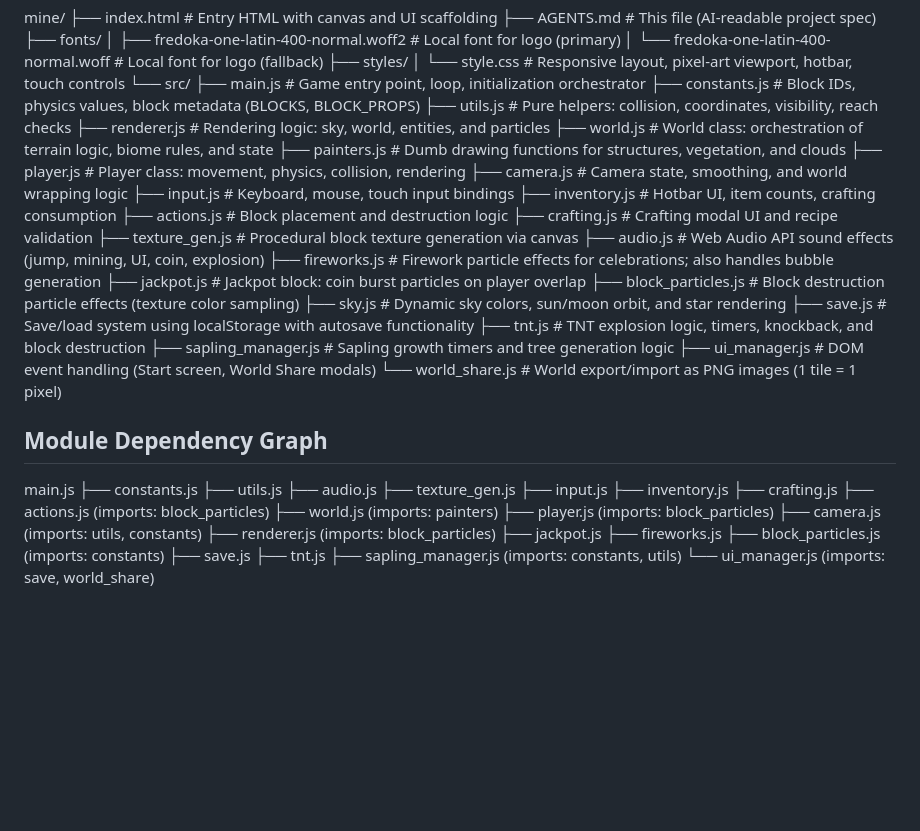
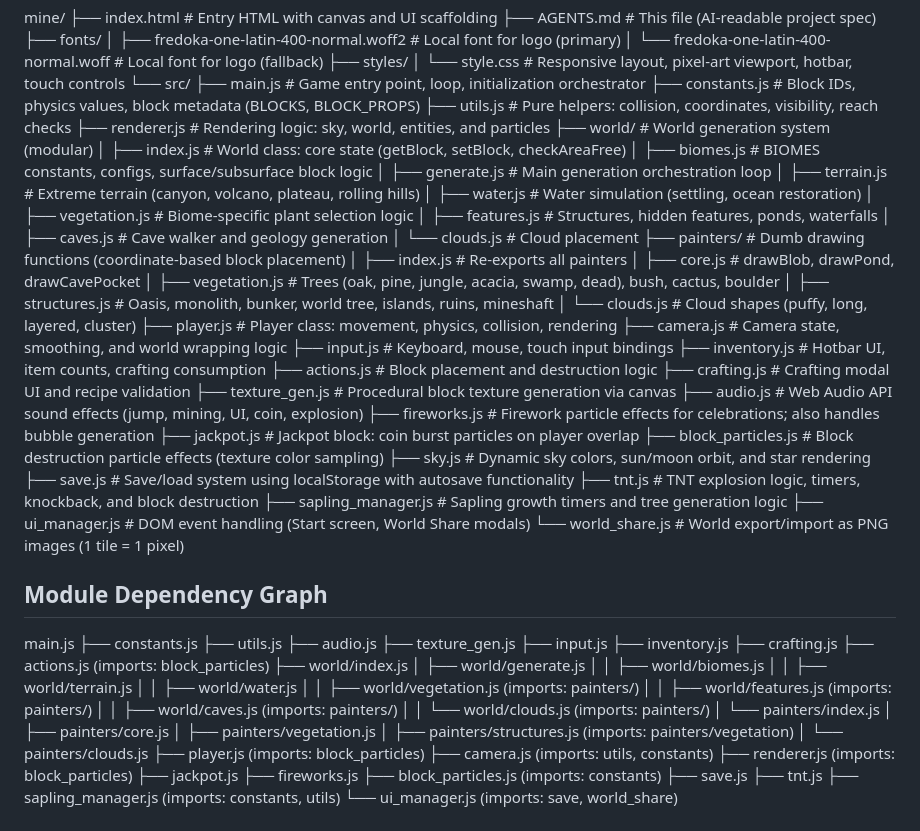
Before and after one commit to puniu3/mine, a Markdown page: AGENTS.md, the part around one of its changes. GitHub-like rendering; blank space fills up the shorter version.

```diff
--- a/AGENTS.md
+++ b/AGENTS.md
@@ -25,8 +25,22 @@ mine/
     ├── constants.js    # Block IDs, physics values, block metadata (BLOCKS, BLOCK_PROPS)
     ├── utils.js        # Pure helpers: collision, coordinates, visibility, reach checks
     ├── renderer.js     # Rendering logic: sky, world, entities, and particles
-    ├── world.js        # World class: orchestration of terrain logic, biome rules, and state
-    ├── painters.js     # Dumb drawing functions for structures, vegetation, and clouds
+    ├── world/          # World generation system (modular)
+    │   ├── index.js    # World class: core state (getBlock, setBlock, checkAreaFree)
+    │   ├── biomes.js   # BIOMES constants, configs, surface/subsurface block logic
+    │   ├── generate.js # Main generation orchestration loop
+    │   ├── terrain.js  # Extreme terrain (canyon, volcano, plateau, rolling hills)
+    │   ├── water.js    # Water simulation (settling, ocean restoration)
+    │   ├── vegetation.js # Biome-specific plant selection logic
+    │   ├── features.js # Structures, hidden features, ponds, waterfalls
+    │   ├── caves.js    # Cave walker and geology generation
+    │   └── clouds.js   # Cloud placement
+    ├── painters/       # Dumb drawing functions (coordinate-based block placement)
+    │   ├── index.js    # Re-exports all painters
+    │   ├── core.js     # drawBlob, drawPond, drawCavePocket
+    │   ├── vegetation.js # Trees (oak, pine, jungle, acacia, swamp, dead), bush, cactus, boulder
+    │   ├── structures.js # Oasis, monolith, bunker, world tree, islands, ruins, mineshaft
+    │   └── clouds.js   # Cloud shapes (puffy, long, layered, cluster)
     ├── player.js       # Player class: movement, physics, collision, rendering
     ├── camera.js       # Camera state, smoothing, and world wrapping logic
     ├── input.js        # Keyboard, mouse, touch input bindings
@@ -56,7 +70,20 @@ main.js
 ├── inventory.js
 ├── crafting.js
 ├── actions.js (imports: block_particles)
-├── world.js (imports: painters)
+├── world/index.js
+│   ├── world/generate.js
+│   │   ├── world/biomes.js
+│   │   ├── world/terrain.js
+│   │   ├── world/water.js
+│   │   ├── world/vegetation.js (imports: painters/)
+│   │   ├── world/features.js (imports: painters/)
+│   │   ├── world/caves.js (imports: painters/)
+│   │   └── world/clouds.js (imports: painters/)
+│   └── painters/index.js
+│       ├── painters/core.js
+│       ├── painters/vegetation.js
+│       ├── painters/structures.js (imports: painters/vegetation)
+│       └── painters/clouds.js
 ├── player.js (imports: block_particles)
 ├── camera.js (imports: utils, constants)
 ├── renderer.js (imports: block_particles)
```
Also changed, not shown: other parts of AGENTS.md (+30 -8 lines).
